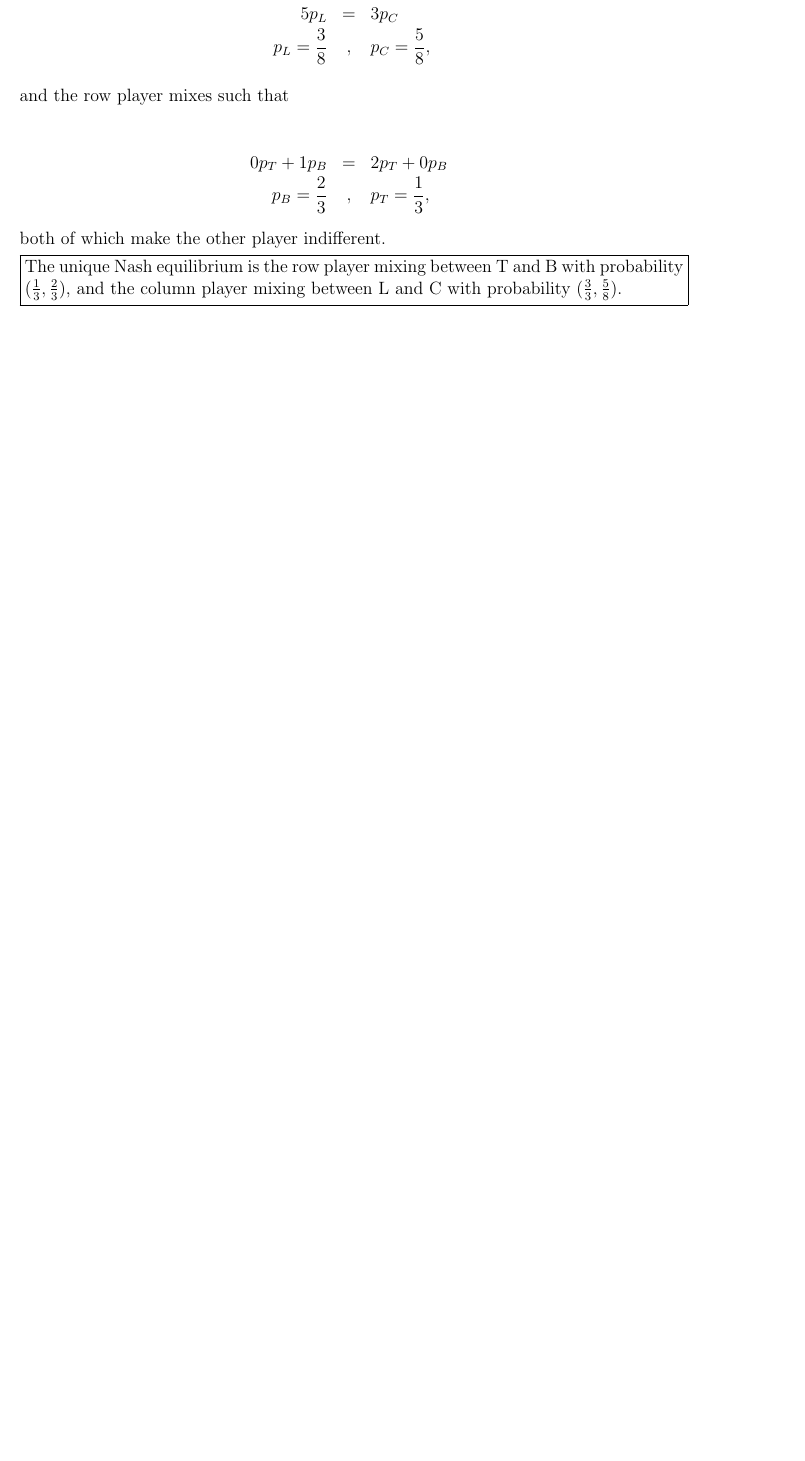
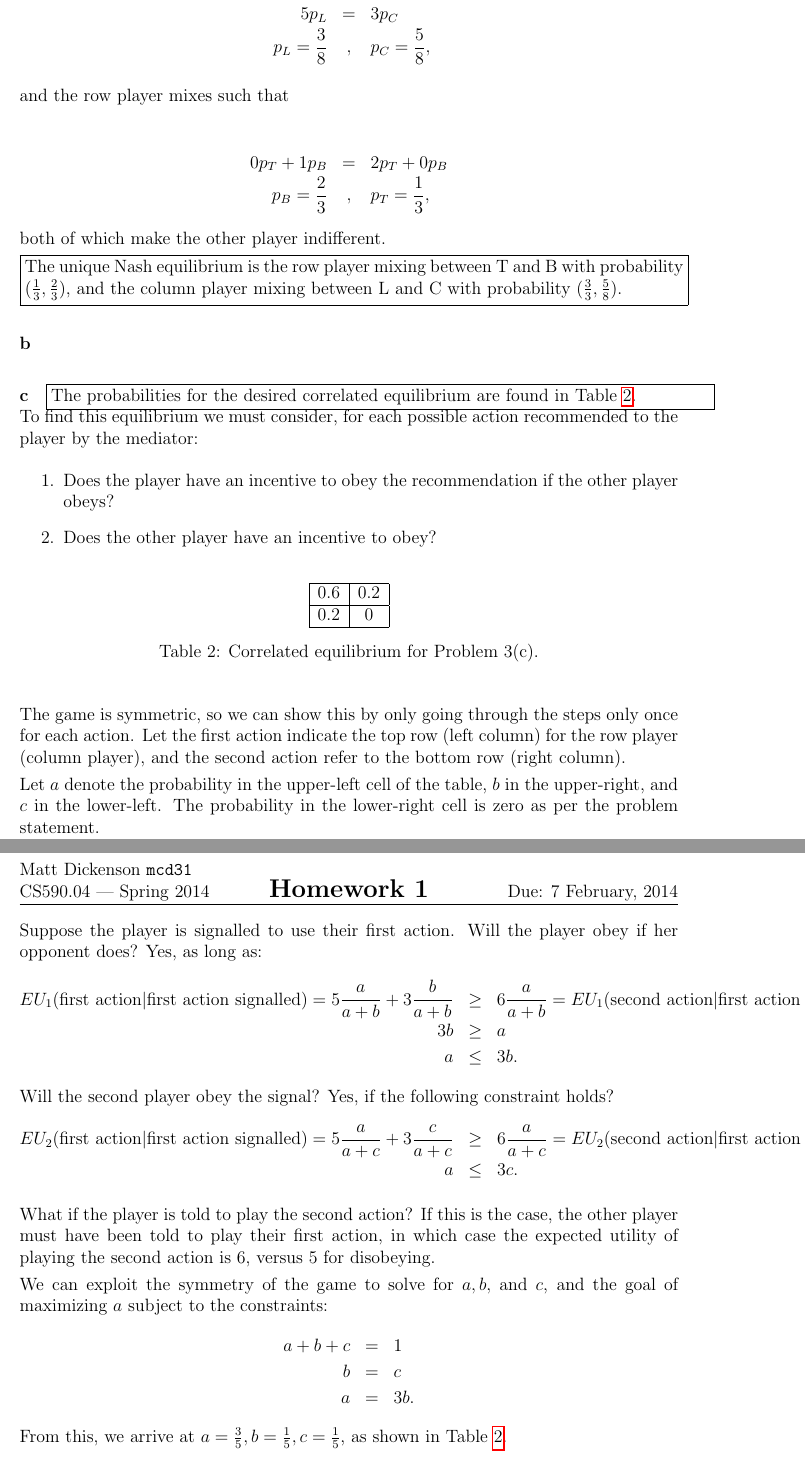
Before and after one commit to mcdickenson/cs590cm, a LaTeX problem sheet (homework/homework1mcd.tex): part of page 2 of 2 before the commit and two parts of pages 2 and 3 of 3 after it, the two joined at a grey line, cut so that both start at the same text, the shorter picture padded with empty space. Compiled offline with pdfLaTeX.

Commit message:
answer hw 1.3c

```diff
--- a/homework/homework1mcd.tex
+++ b/homework/homework1mcd.tex
@@ -90,7 +90,57 @@ both of which make the other player indifferent.
 
 \framebox{\parbox{\textwidth}{The unique Nash equilibrium is the row player mixing between T and B with probability ($\frac{1}{3}, \frac{2}{3}$), and the column player mixing between L and C with probability ($\frac{3}{3}, \frac{5}{8}$).}}
 
+% todo:
 \paragraph{b}
+
+\paragraph{c} \framebox{\parbox{\textwidth}{The probabilities for the desired correlated equilibrium are found in Table \ref{tab:3c}.}} To find this equilibrium we must consider, for each possible action recommended to the player by the mediator:
+\begin{enumerate}
+\item Does the player have an incentive to obey the recommendation if the other player obeys?
+\item Does the other player have an incentive to obey?
+\end{enumerate}
+
+\begin{table}[h!]
+\begin{center}
+\begin{tabular}{|c|c|}
+\hline
+0.6 & 0.2 \\
+\hline
+0.2 & 0  \\
+\hline
+\end{tabular}
+\caption{Correlated equilibrium for Problem 3(c).}
+\label{tab:3c}
+\end{center}
+\end{table}
+
+The game is symmetric, so we can show this by only going through the steps only once for each action. Let the first action indicate the top row (left column) for the row player (column player), and the second action refer to the bottom row (right column).
+
+Let $a$ denote the probability in the upper-left cell of the table, $b$ in the upper-right, and $c$ in the lower-left. The probability in the lower-right cell is zero as per the problem statement.
+
+Suppose the player is signalled to use their first action. Will the player obey if her opponent does? Yes, as long as:
+\begin{eqnarray*}
+EU_1(\text{first action}|\text{first action signalled}) = 5\frac{a}{a+b} + 3\frac{b}{a+b} &\geq& 6\frac{a}{a+b} = EU_1(\text{second action}|\text{first action signalled}) \\
+3b &\geq& a \\
+a &\leq& 3b.
+\end{eqnarray*}
+Will the second player obey the signal? Yes, if the following constraint holds?
+\begin{eqnarray*}
+EU_2(\text{first action}|\text{first action signalled}) = 5\frac{a}{a+c} + 3\frac{c}{a+c} &\geq& 6\frac{a}{a+c} = EU_2(\text{second action}|\text{first action signalled}) \\
+a &\leq& 3c.
+\end{eqnarray*}
+
+What if the player is told to play the second action? If this is the case, the other player must have been told to play their first action, in which case the expected utility of playing the second action is 6, versus 5 for disobeying.
+
+We can exploit the symmetry of the game to solve for $a,b,$ and $c$, and the goal of maximizing $a$ subject to the constraints:
+\begin{eqnarray*}
+a+b+c &=& 1 \\
+b &=& c \\
+a &=& 3b.
+\end{eqnarray*}
+From this, we arrive at $a=\frac{3}{5}, b=\frac{1}{5}, c=\frac{1}{5}$, as shown in Table \ref{tab:3c}.
+
+
+
 \end{answer}
 
 
```
Also changed, not shown: homework/homework1mcd.pdf, homework/homework1mcd.tex (8 more changed lines).
